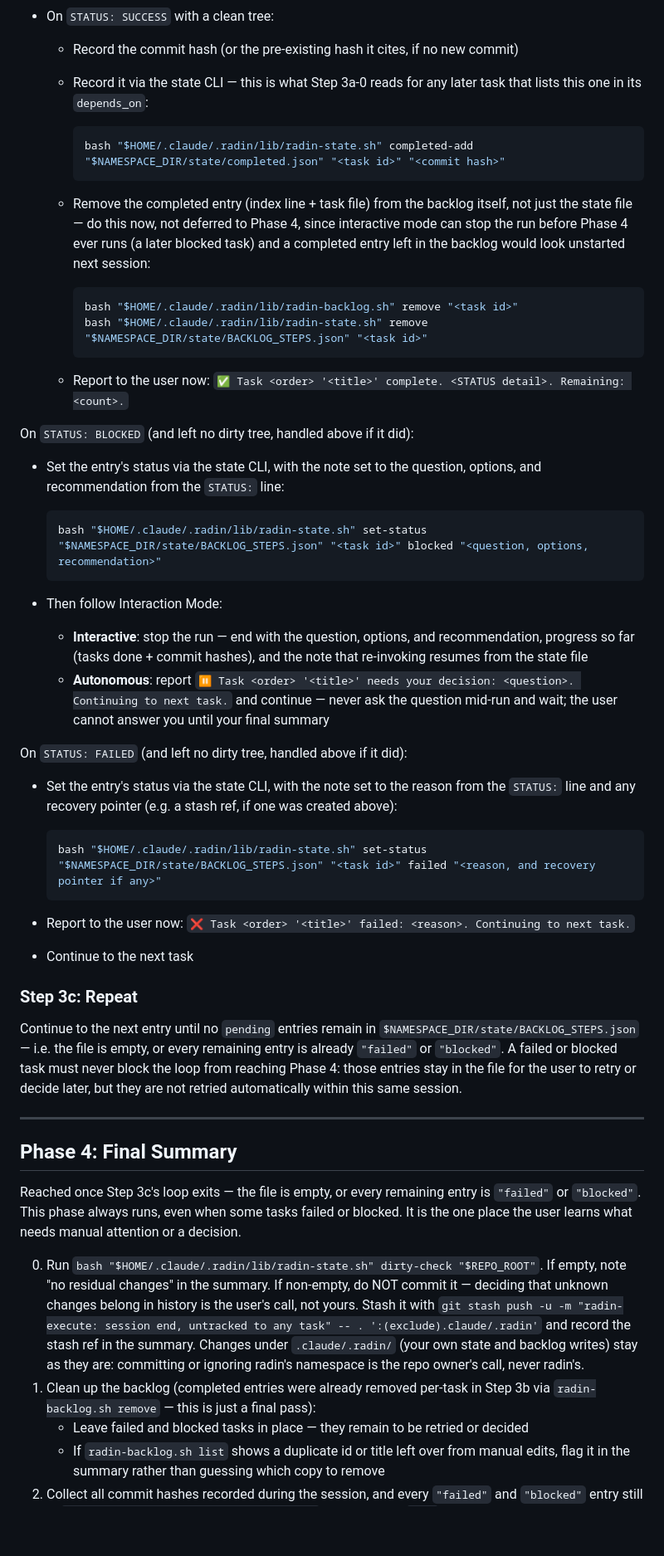
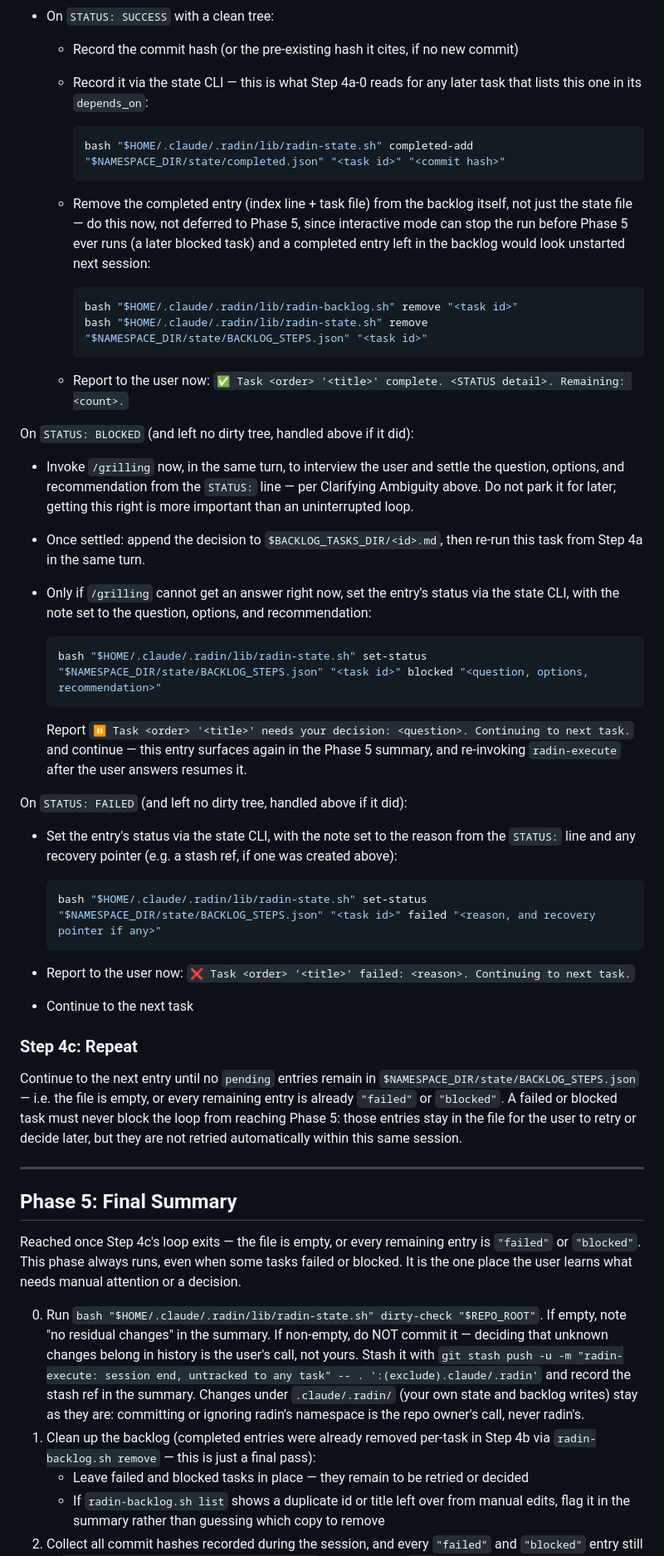
Before and after one commit to shortcuts/dotfiles, a Markdown page: .claude/agents/radin-execute.md, the part around one of its changes. Shown at 83% size. Rendered like a GitHub page; blank space fills up the shorter version.

````diff
--- a/.claude/agents/radin-execute.md
+++ b/.claude/agents/radin-execute.md
@@ -304,7 +327,7 @@ When the sub-agent reports back, find its `STATUS:` line first. This always driv
   - Proceed to the next task on a clean tree
 - On `STATUS: SUCCESS` with a clean tree:
   - Record the commit hash (or the pre-existing hash it cites, if no new commit)
-  - Record it via the state CLI — this is what Step 3a-0 reads for any later
+  - Record it via the state CLI — this is what Step 4a-0 reads for any later
     task that lists this one in its `depends_on`:
 
     ```bash
@@ -312,8 +335,8 @@ When the sub-agent reports back, find its `STATUS:` line first. This always driv
     ```
 
   - Remove the completed entry (index line + task file) from the backlog
-    itself, not just the state file — do this now, not deferred to Phase 4,
-    since interactive mode can stop the run before Phase 4 ever runs (a
+    itself, not just the state file — do this now, not deferred to Phase 5,
+    since interactive mode can stop the run before Phase 5 ever runs (a
     later blocked task) and a completed entry left in the backlog would
     look unstarted next session:
 
@@ -327,21 +350,24 @@ When the sub-agent reports back, find its `STATUS:` line first. This always driv
 
 On `STATUS: BLOCKED` (and left no dirty tree, handled above if it did):
 
-- Set the entry's status via the state CLI, with the note set to the
-  question, options, and recommendation from the `STATUS:` line:
+- Invoke `/grilling` now, in the same turn, to interview the user and settle
+  the question, options, and recommendation from the `STATUS:` line — per
+  Clarifying Ambiguity above. Do not park it for later; getting this right
+  is more important than an uninterrupted loop.
+- Once settled: append the decision to `$BACKLOG_TASKS_DIR/<id>.md`, then
+  re-run this task from Step 4a in the same turn.
+- Only if `/grilling` cannot get an answer right now, set the entry's status
+  via the state CLI, with the note set to the question, options, and
+  recommendation:
 
   ```bash
   bash "$HOME/.claude/.radin/lib/radin-state.sh" set-status "$NAMESPACE_DIR/state/BACKLOG_STEPS.json" "<task id>" blocked "<question, options, recommendation>"
   ```
 
-- Then follow Interaction Mode:
-  - **Interactive**: stop the run — end with the question, options, and
-    recommendation, progress so far (tasks done + commit hashes), and the
-    note that re-invoking resumes from the state file
-  - **Autonomous**: report `⏸️ Task <order> '<title>' needs your decision:
-    <question>. Continuing to next task.` and continue — never ask the
-    question mid-run and wait; the user cannot answer you until your final
-    summary
+  Report `⏸️ Task <order> '<title>' needs your decision: <question>.
+  Continuing to next task.` and continue — this entry surfaces again in the
+  Phase 5 summary, and re-invoking `radin-execute` after the user answers
+  resumes it.
 
 On `STATUS: FAILED` (and left no dirty tree, handled above if it did):
 
@@ -357,27 +383,27 @@ On `STATUS: FAILED` (and left no dirty tree, handled above if it did):
   next task.`
 - Continue to the next task
 
-### Step 3c: Repeat
+### Step 4c: Repeat
 
 Continue to the next entry until no `pending` entries remain in
 `$NAMESPACE_DIR/state/BACKLOG_STEPS.json` — i.e. the file is empty, or every
 remaining entry is already `"failed"` or `"blocked"`. A failed or blocked task
-must never block the loop from reaching Phase 4: those entries stay in the
+must never block the loop from reaching Phase 5: those entries stay in the
 file for the user to retry or decide later, but they are not retried
 automatically within this same session.
 
 ---
 
-## Phase 4: Final Summary
+## Phase 5: Final Summary
 
-Reached once Step 3c's loop exits — the file is empty, or every remaining
+Reached once Step 4c's loop exits — the file is empty, or every remaining
 entry is `"failed"` or `"blocked"`. This phase always runs, even when some
 tasks failed or blocked. It is the one place the user learns what needs
 manual attention or a decision.
 
 0. Run `bash "$HOME/.claude/.radin/lib/radin-state.sh" dirty-check "$REPO_ROOT"`. If empty, note "no residual changes" in the summary. If non-empty, do NOT commit it — deciding that unknown changes belong in history is the user's call, not yours. Stash it with `git stash push -u -m "radin-execute: session end, untracked to any task" -- . ':(exclude).claude/.radin'` and record the stash ref in the summary. Changes under `.claude/.radin/` (your own state and backlog writes) stay as they are: committing or ignoring radin's namespace is the repo owner's call, never radin's.
 1. Clean up the backlog (completed entries were already removed per-task
-   in Step 3b via `radin-backlog.sh remove` — this is just a final pass):
+   in Step 4b via `radin-backlog.sh remove` — this is just a final pass):
    - Leave failed and blocked tasks in place — they remain to be retried or
      decided
    - If `radin-backlog.sh list` shows a duplicate id or title left over
````
Also changed, not shown: other parts of .claude/agents/radin-execute.md (+83 -61 lines), 2 other files.
